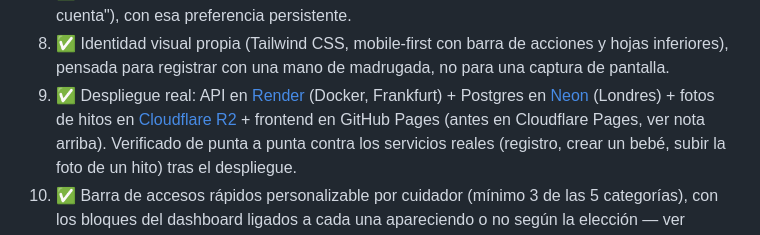
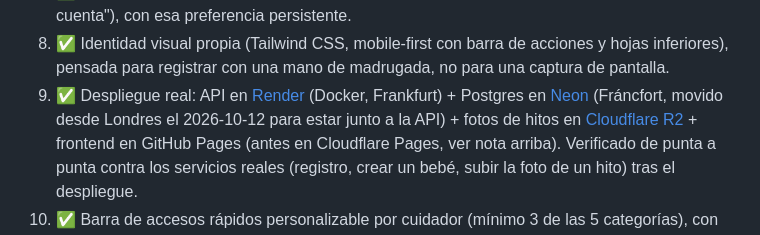
Before and after one commit to OdeiRZ/PequeDex, a Markdown page: README.md, the part around the change. Rendered like a GitHub page.

Commit message:
Document the move of the database to Frankfurt
README and CHANGELOG now say the Neon database lives in Frankfurt next to the API, with the measured gain and the one-week rollback window.

```diff
--- a/README.md
+++ b/README.md
@@ -92,7 +92,8 @@ Repo único con dos aplicaciones independientes, cada una con su propio
    acciones y hojas inferiores), pensada para registrar con una mano de
    madrugada, no para una captura de pantalla.
 9. ✅ Despliegue real: API en [Render](https://render.com) (Docker,
-   Frankfurt) + Postgres en [Neon](https://neon.tech) (Londres) + fotos de
+   Frankfurt) + Postgres en [Neon](https://neon.tech) (Fráncfort, movido
+   desde Londres el 2026-10-12 para estar junto a la API) + fotos de
    hitos en [Cloudflare R2](https://developers.cloudflare.com/r2/) +
    frontend en GitHub Pages (antes en Cloudflare Pages, ver nota arriba).
    Verificado de punta a punta contra los servicios reales (registro,
```
Also changed, not shown: CHANGELOG.md (+7 -0 lines).
